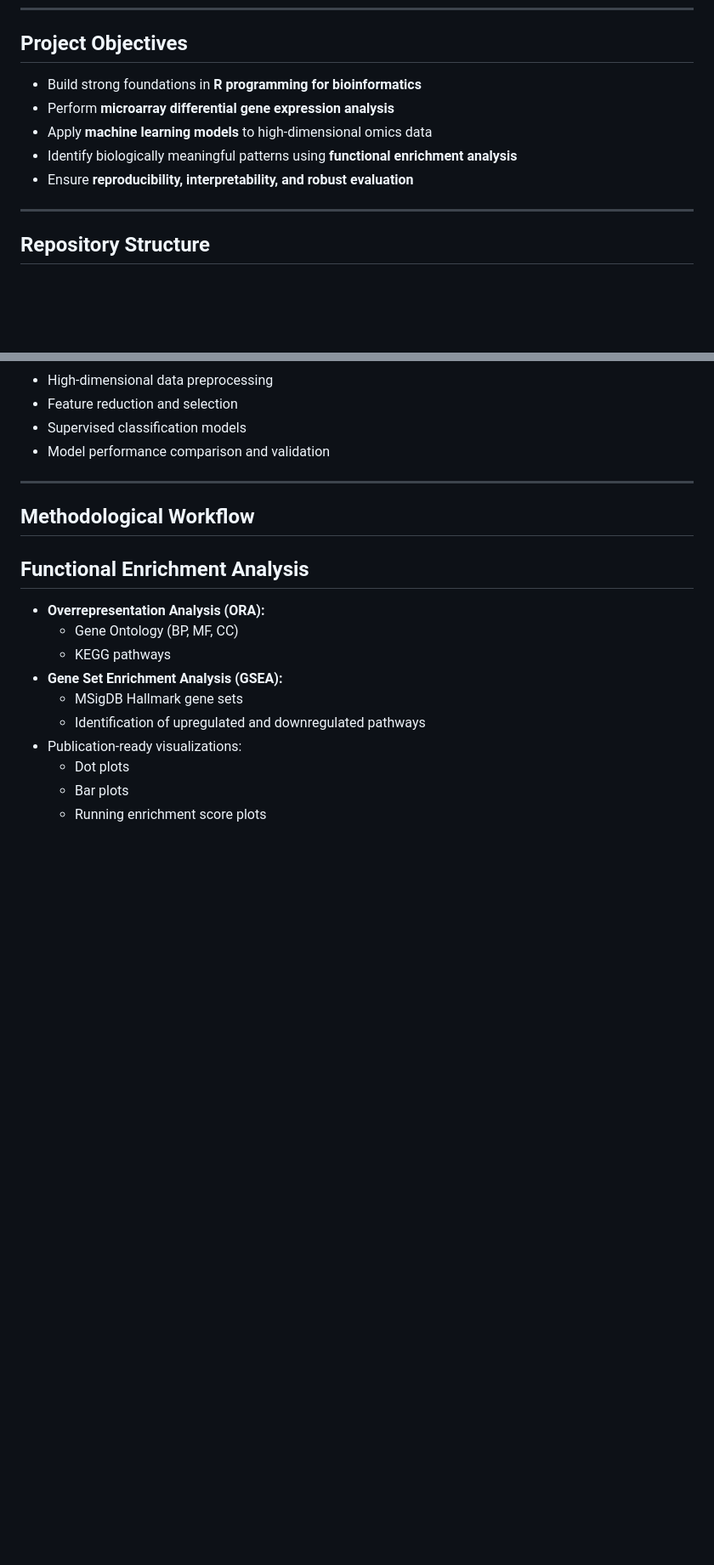
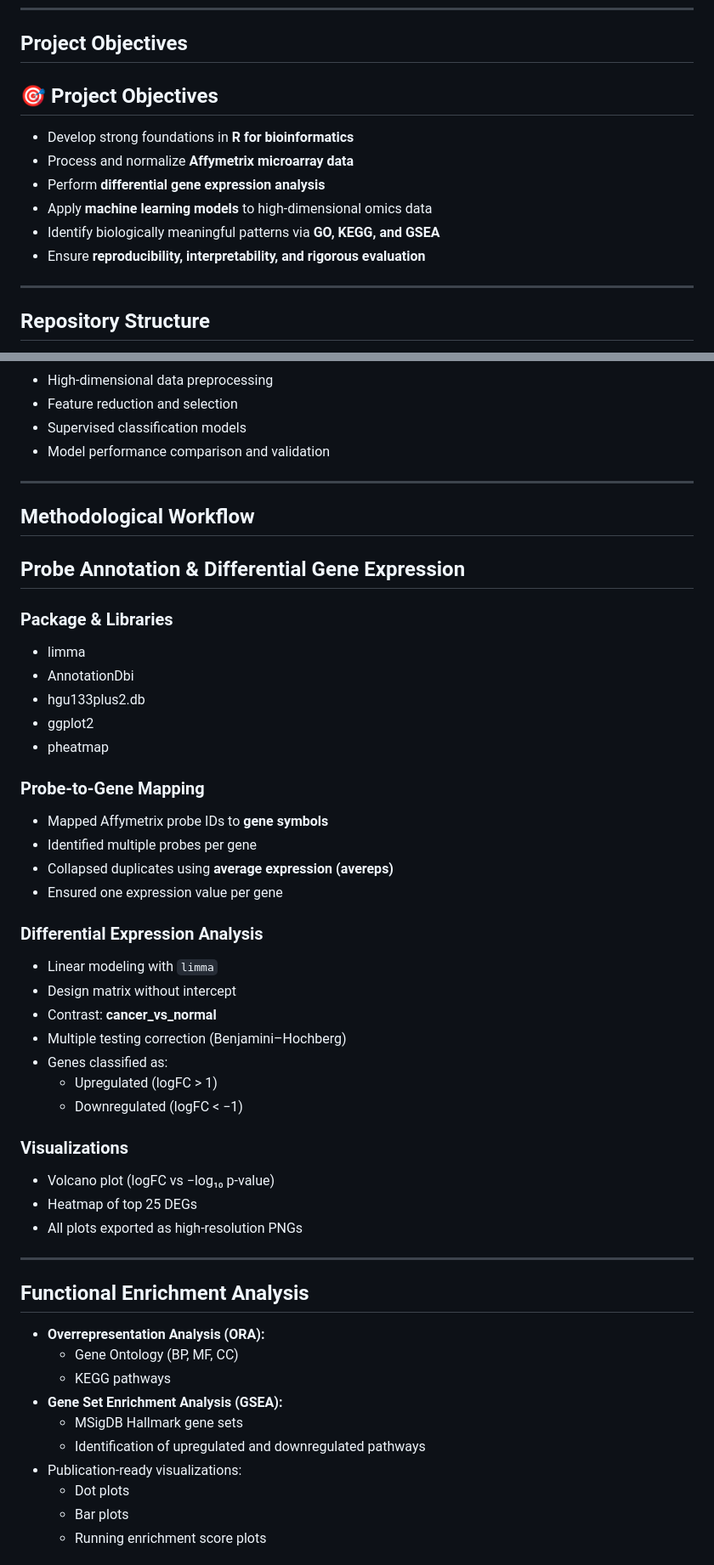
Before and after one commit to aymunir1/AI_Omics_Internship_2025, a Markdown page: README.md, 2 parts joined by grey strips. Shown at 85% size. Rendered like a GitHub page; blank space fills up the shorter version.

```diff
--- a/README.md
+++ b/README.md
@@ -4,11 +4,14 @@ The project demonstrates an end-to-end analytical pipeline—from raw gene expre
 
 ---
 ## Project Objectives
-- Build strong foundations in **R programming for bioinformatics**
-- Perform **microarray differential gene expression analysis**
+
+## 🎯 Project Objectives
+- Develop strong foundations in **R for bioinformatics**
+- Process and normalize **Affymetrix microarray data**
+- Perform **differential gene expression analysis**
 - Apply **machine learning models** to high-dimensional omics data
-- Identify biologically meaningful patterns using **functional enrichment analysis**
-- Ensure **reproducibility, interpretability, and robust evaluation**
+- Identify biologically meaningful patterns via **GO, KEGG, and GSEA**
+- Ensure **reproducibility, interpretability, and rigorous evaluation**
 ---
 ## Repository Structure
 AI_Omics_Internship_2025/
@@ -62,6 +65,31 @@ AI_Omics_Internship_2025/
 - Model performance comparison and validation
 ---
 ## Methodological Workflow
+##  Probe Annotation & Differential Gene Expression
+### Package & Libraries
+- limma
+- AnnotationDbi
+- hgu133plus2.db
+- ggplot2
+- pheatmap
+### Probe-to-Gene Mapping
+- Mapped Affymetrix probe IDs to **gene symbols**
+- Identified multiple probes per gene
+- Collapsed duplicates using **average expression (avereps)**
+- Ensured one expression value per gene
+### Differential Expression Analysis
+- Linear modeling with `limma`
+- Design matrix without intercept
+- Contrast: **cancer_vs_normal**
+- Multiple testing correction (Benjamini–Hochberg)
+- Genes classified as:
+  - Upregulated (logFC > 1)
+  - Downregulated (logFC < −1)
+### Visualizations
+- Volcano plot (logFC vs −log₁₀ p-value)
+- Heatmap of top 25 DEGs
+- All plots exported as high-resolution PNGs
+---
 ## Functional Enrichment Analysis
 - **Overrepresentation Analysis (ORA):**
   - Gene Ontology (BP, MF, CC)
```
Also changed, not shown: other parts of README.md (+1 -13 lines).
